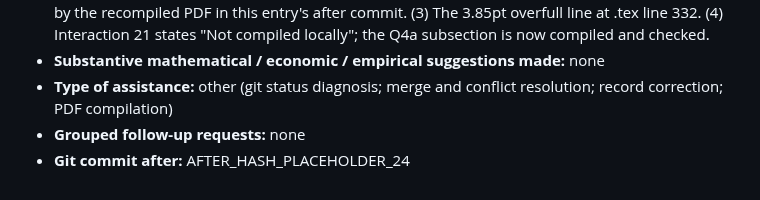
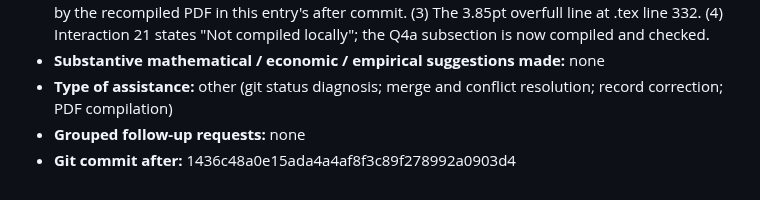
Before and after one commit to Joon1Bae/AP-PS1, a Markdown page: AI_INTERACTIONS.md, the part around the change. Drawn GitHub-style.

Commit message:
TP record: Record/Submission PDF - after hash (Interaction 24)

```diff
--- a/AI_INTERACTIONS.md
+++ b/AI_INTERACTIONS.md
@@ -434,4 +434,4 @@ I'll pass my explanation for now."
 - **Substantive mathematical / economic / empirical suggestions made:** none
 - **Type of assistance:** other (git status diagnosis; merge and conflict resolution; record correction; PDF compilation)
 - **Grouped follow-up requests:** none
-- **Git commit after:** AFTER_HASH_PLACEHOLDER_24
+- **Git commit after:** 1436c48a0e15ada4a4af8f3c89f278992a0903d4
```
